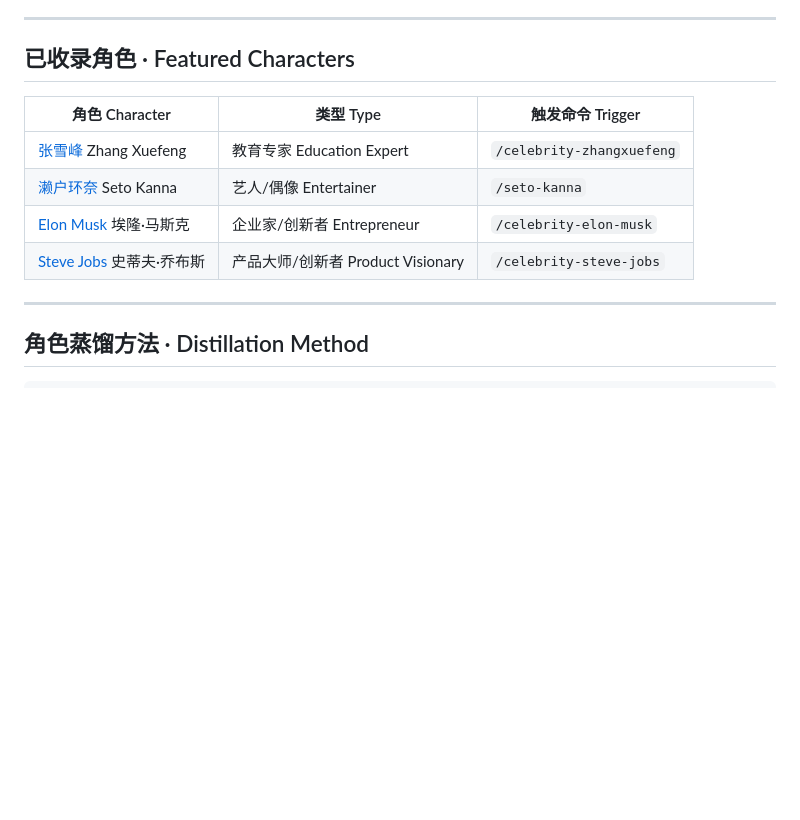
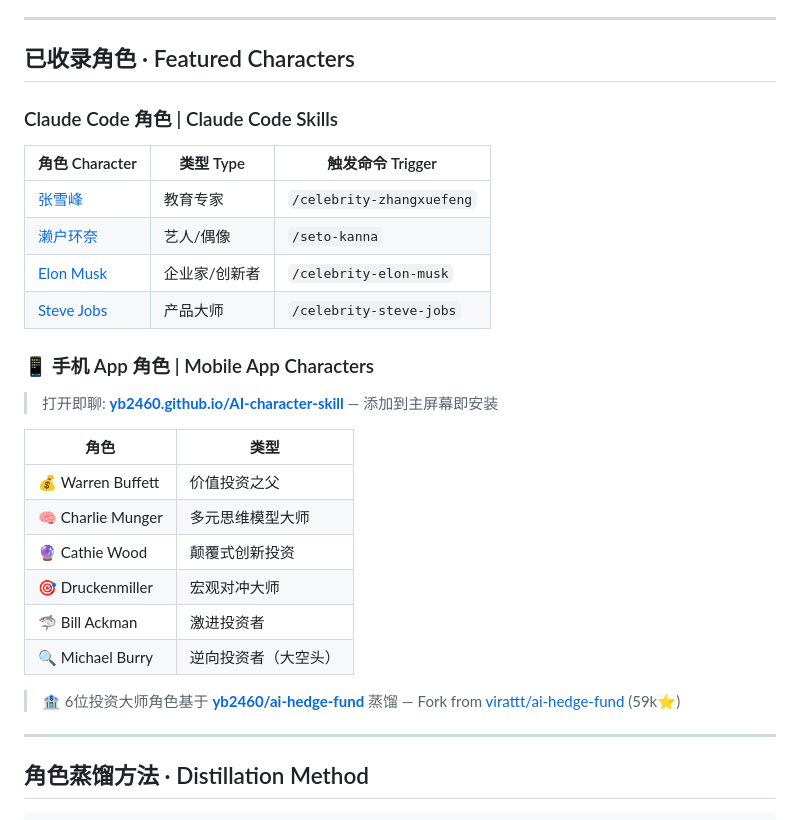
Before and after one commit to yb2460/AI-character-skill, a Markdown page: README.md, the part around the change. Drawn GitHub-style; blank space fills up the shorter version.

Commit message:
docs: 添加6位投资大师角色 + 手机App链接 + ai-hedge-fund fork

```diff
--- a/README.md
+++ b/README.md
@@ -24,12 +24,29 @@ Not surface-level mimicry. Not keyword-triggered replies. **Cognitive architectu
 
 ## 已收录角色 · Featured Characters
 
+### Claude Code 角色 | Claude Code Skills
+
 | 角色 Character | 类型 Type | 触发命令 Trigger |
 |------|------|---------|
-| [张雪峰](./zhangxuefeng/SKILL.md) Zhang Xuefeng | 教育专家 Education Expert | `/celebrity-zhangxuefeng` |
-| [濑户环奈](./seto-kanna/SKILL.md) Seto Kanna | 艺人/偶像 Entertainer | `/seto-kanna` |
-| [Elon Musk](./elon-musk/SKILL.md) 埃隆·马斯克 | 企业家/创新者 Entrepreneur | `/celebrity-elon-musk` |
-| [Steve Jobs](./steve-jobs/SKILL.md) 史蒂夫·乔布斯 | 产品大师/创新者 Product Visionary | `/celebrity-steve-jobs` |
+| [张雪峰](./zhangxuefeng/SKILL.md) | 教育专家 | `/celebrity-zhangxuefeng` |
+| [濑户环奈](./seto-kanna/SKILL.md) | 艺人/偶像 | `/seto-kanna` |
+| [Elon Musk](./elon-musk/SKILL.md) | 企业家/创新者 | `/celebrity-elon-musk` |
+| [Steve Jobs](./steve-jobs/SKILL.md) | 产品大师 | `/celebrity-steve-jobs` |
+
+### 📱 手机 App 角色 | Mobile App Characters
+
+> 打开即聊: **[yb2460.github.io/AI-character-skill](https://yb2460.github.io/AI-character-skill/)** — 添加到主屏幕即安装
+
+| 角色 | 类型 |
+|------|------|
+| 💰 Warren Buffett | 价值投资之父 |
+| 🧠 Charlie Munger | 多元思维模型大师 |
+| 🔮 Cathie Wood | 颠覆式创新投资 |
+| 🎯 Druckenmiller | 宏观对冲大师 |
+| 🦈 Bill Ackman | 激进投资者 |
+| 🔍 Michael Burry | 逆向投资者（大空头） |
+
+> 🏦 6位投资大师角色基于 **[yb2460/ai-hedge-fund](https://github.com/yb2460/ai-hedge-fund)** 蒸馏 — Fork from [virattt/ai-hedge-fund](https://github.com/virattt/ai-hedge-fund) (59k⭐)
 
 ---
 
```
